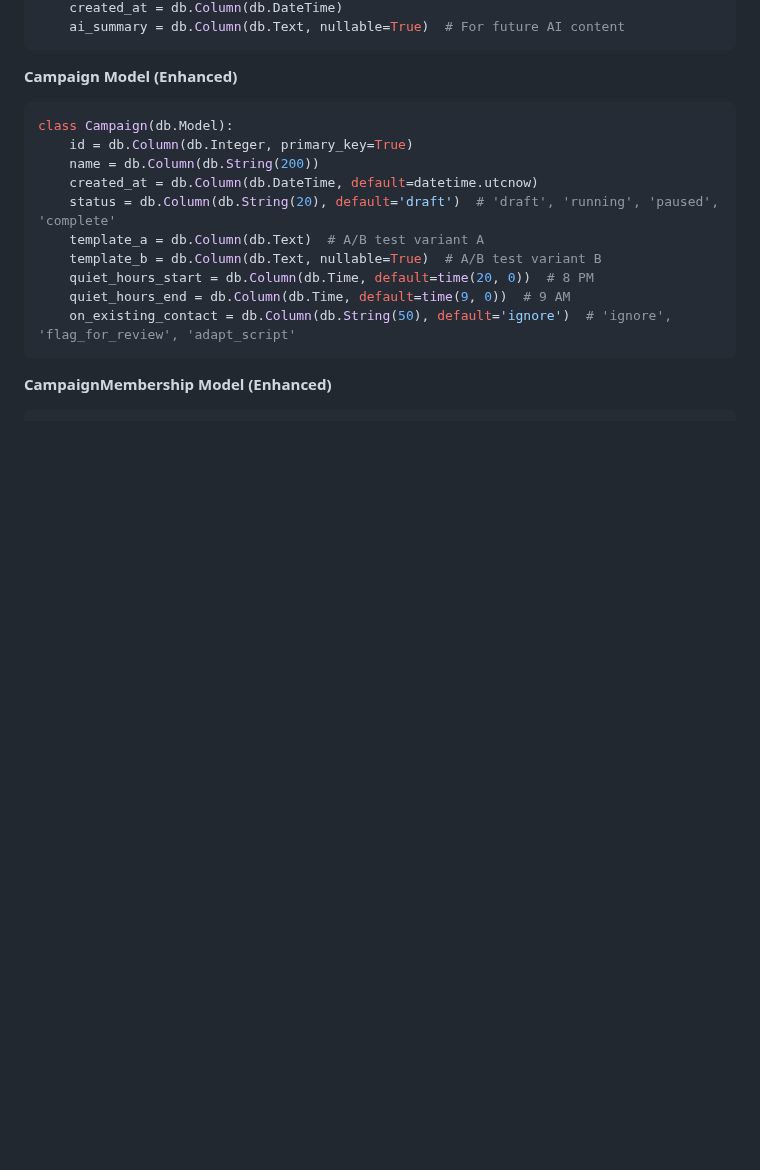
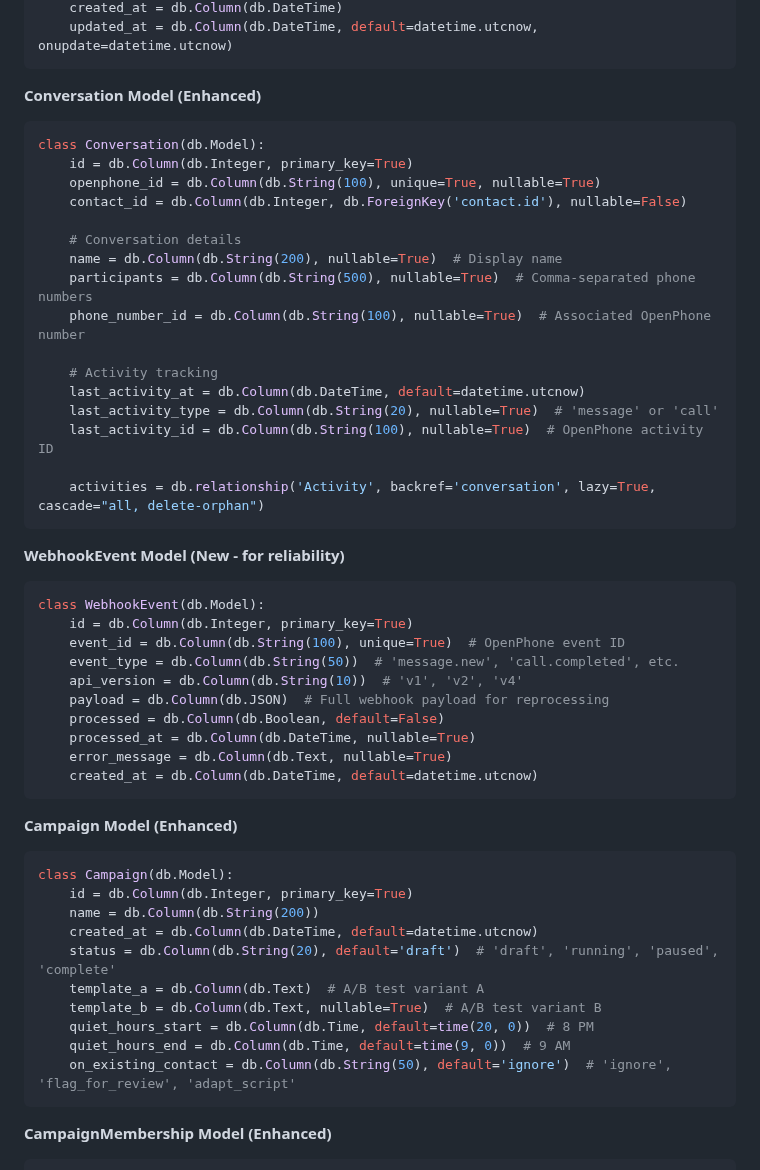
Before and after one commit to mrjmd/attackacrack, a Markdown page: ROADMAP.md, the part around one of its changes. Drawn GitHub-style; blank space fills up the shorter version.

````diff
--- a/ROADMAP.md
+++ b/ROADMAP.md
@@ -69,5 +109,39 @@ class Activity(db.Model):
     created_at = db.Column(db.DateTime)
-    ai_summary = db.Column(db.Text, nullable=True)  # For future AI content
+    updated_at = db.Column(db.DateTime, default=datetime.utcnow, onupdate=datetime.utcnow)
+```
+
+**Conversation Model (Enhanced)**
+```python
+class Conversation(db.Model):
+    id = db.Column(db.Integer, primary_key=True)
+    openphone_id = db.Column(db.String(100), unique=True, nullable=True)
+    contact_id = db.Column(db.Integer, db.ForeignKey('contact.id'), nullable=False)
+
+    # Conversation details
+    name = db.Column(db.String(200), nullable=True)  # Display name
+    participants = db.Column(db.String(500), nullable=True)  # Comma-separated phone numbers
+    phone_number_id = db.Column(db.String(100), nullable=True)  # Associated OpenPhone number
+
+    # Activity tracking
+    last_activity_at = db.Column(db.DateTime, default=datetime.utcnow)
+    last_activity_type = db.Column(db.String(20), nullable=True)  # 'message' or 'call'
+    last_activity_id = db.Column(db.String(100), nullable=True)  # OpenPhone activity ID
+
+    activities = db.relationship('Activity', backref='conversation', lazy=True, cascade="all, delete-orphan")
+```
+
+**WebhookEvent Model (New - for reliability)**
+```python
+class WebhookEvent(db.Model):
+    id = db.Column(db.Integer, primary_key=True)
+    event_id = db.Column(db.String(100), unique=True)  # OpenPhone event ID
+    event_type = db.Column(db.String(50))  # 'message.new', 'call.completed', etc.
+    api_version = db.Column(db.String(10))  # 'v1', 'v2', 'v4'
+    payload = db.Column(db.JSON)  # Full webhook payload for reprocessing
+    processed = db.Column(db.Boolean, default=False)
+    processed_at = db.Column(db.DateTime, nullable=True)
+    error_message = db.Column(db.Text, nullable=True)
+    created_at = db.Column(db.DateTime, default=datetime.utcnow)
 ```
 
 **Campaign Model (Enhanced)**
````
Also changed, not shown: other parts of ROADMAP.md (+119 -15 lines).
